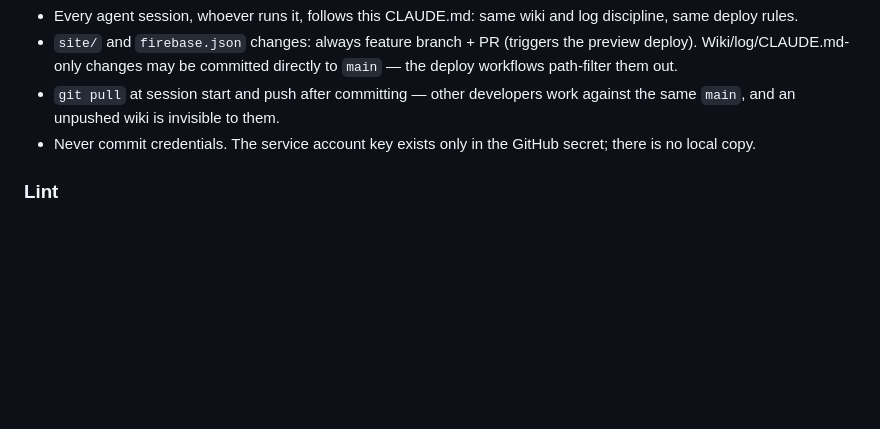
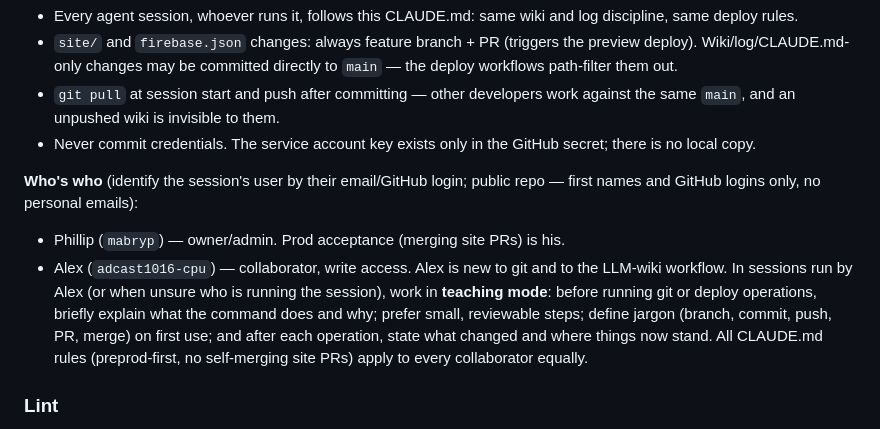
Before and after one commit to mabryp/gw-church, a Markdown page: CLAUDE.md, the part around the change. Drawn GitHub-style; blank space fills up the shorter version.

Commit message:
Add collaborator roster and teaching-mode guidance for Alex
Co-Authored-By: Claude Fable 5 <noreply@anthropic.com>
Claude-Session: https://claude.ai/code/session_01PomkywXfZ5FfW4n11tgAGX

```diff
--- a/CLAUDE.md
+++ b/CLAUDE.md
@@ -93,6 +93,19 @@ secret `FIREBASE_SERVICE_ACCOUNT_GW_CHURCH` (see [wiki/ci-cd.md](wiki/ci-cd.md))
 - Never commit credentials. The service account key exists only in the GitHub
   secret; there is no local copy.
 
+**Who's who** (identify the session's user by their email/GitHub login; public
+repo — first names and GitHub logins only, no personal emails):
+
+- Phillip (`mabryp`) — owner/admin. Prod acceptance (merging site PRs) is his.
+- Alex (`adcast1016-cpu`) — collaborator, write access. Alex is new to git and
+  to the LLM-wiki workflow. In sessions run by Alex (or when unsure who is
+  running the session), work in **teaching mode**: before running git or deploy
+  operations, briefly explain what the command does and why; prefer small,
+  reviewable steps; define jargon (branch, commit, push, PR, merge) on first
+  use; and after each operation, state what changed and where things now stand.
+  All CLAUDE.md rules (preprod-first, no self-merging site PRs) apply to every
+  collaborator equally.
+
 ### Lint
 On request (or when drift is suspected): scan for contradictions, stale claims,
 orphaned pages, broken cross-links, and index mismatches. Flag findings in the log
```
Also changed, not shown: log.md (+8 -0 lines).
